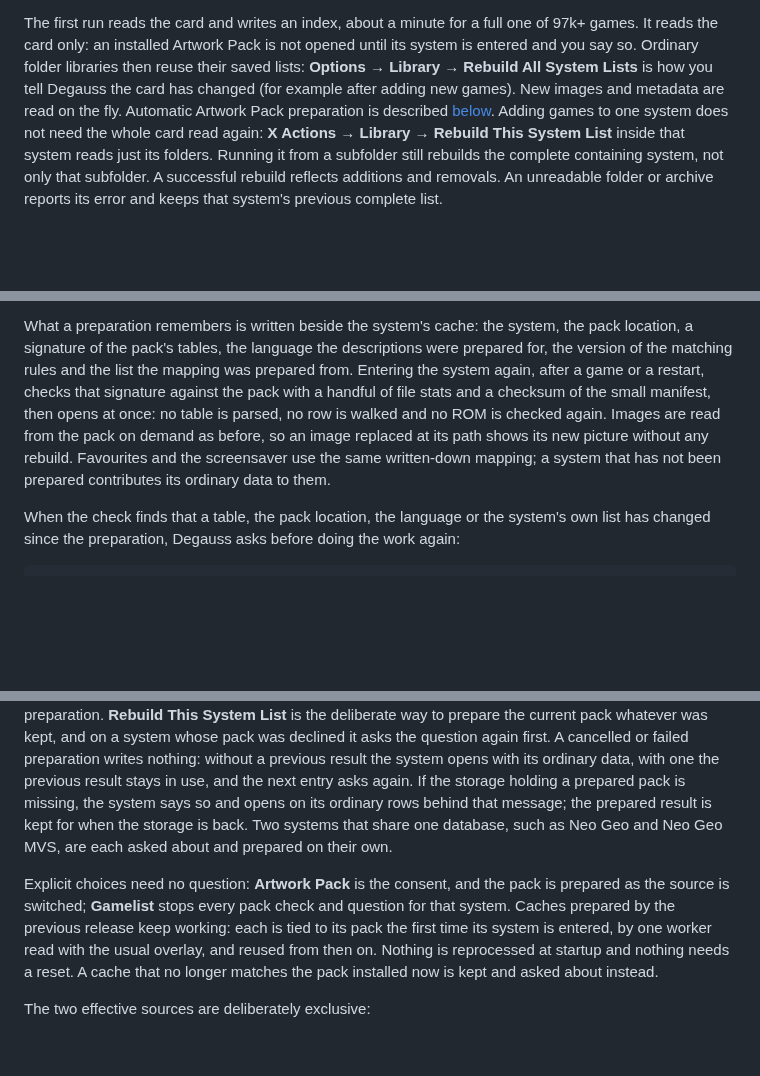
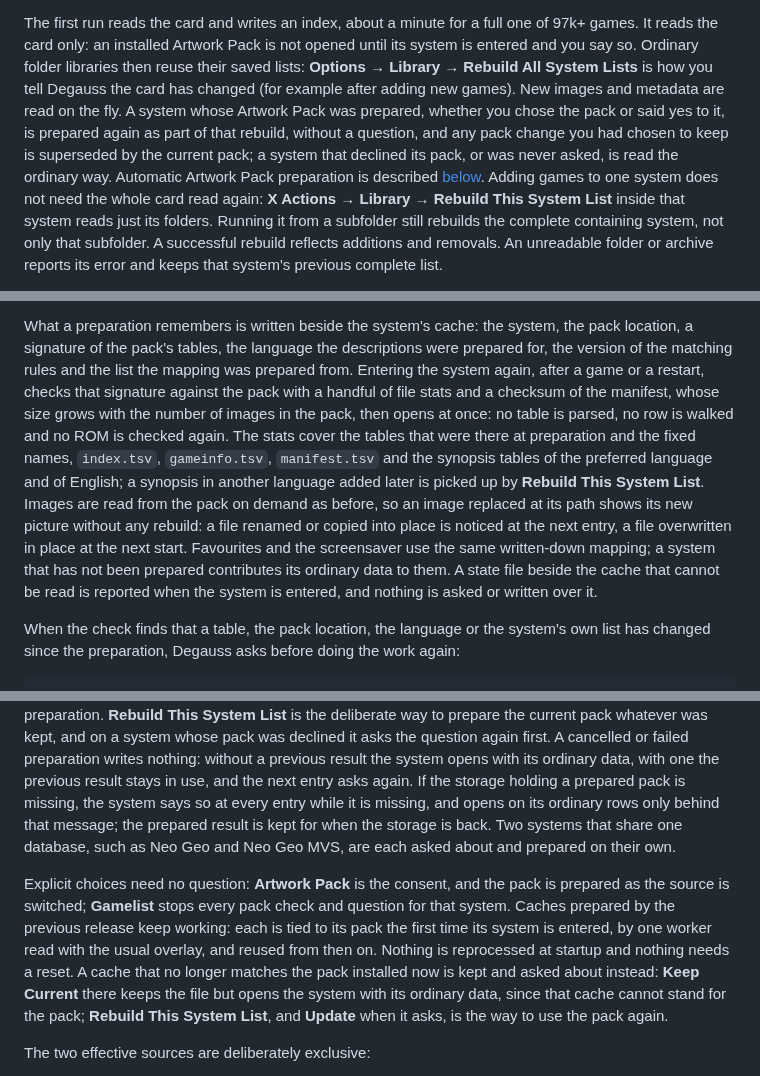
Before and after one commit to giancarloerra/Degauss, a Markdown page: README.md, 3 parts joined by grey strips. Drawn GitHub-style; blank space fills up the shorter version.

Commit message:
Document Artwork Pack rebuild, kept changes and image replacement limits

```diff
--- a/README.md
+++ b/README.md
@@ -445,7 +445,11 @@ not opened until its system is entered and you say so. Ordinary folder
 libraries then reuse their saved lists:
 **Options → Library → Rebuild All System Lists** is how you tell Degauss the
 card has changed (for example after adding new games). New images and metadata
-are read on the fly. Automatic Artwork Pack preparation is described
+are read on the fly. A system whose Artwork Pack was prepared, whether you
+chose the pack or said yes to it, is prepared again as part of that rebuild,
+without a question, and any pack change you had chosen to keep is superseded
+by the current pack; a system that declined its pack, or was never asked, is
+read the ordinary way. Automatic Artwork Pack preparation is described
 [below](#using-mister-game-artwork-databases).
 Adding games to one system does not need the whole card read again:
 **X Actions → Library → Rebuild This System List** inside that system reads just its folders.
@@ -885,11 +890,19 @@ system, the pack location, a signature of the pack's tables, the language the
 descriptions were prepared for, the version of the matching rules and the
 list the mapping was prepared from. Entering the system again, after a game or
 a restart, checks that signature against the pack with a handful of file
-stats and a checksum of the small manifest, then opens at once: no table is
-parsed, no row is walked and no ROM is checked again. Images are read from the pack on demand as before, so an image
-replaced at its path shows its new picture without any rebuild. Favourites
-and the screensaver use the same written-down mapping; a system that has not
-been prepared contributes its ordinary data to them.
+stats and a checksum of the manifest, whose size grows with the number of
+images in the pack, then opens at once: no table is parsed, no row is walked
+and no ROM is checked again. The stats cover the tables that were there at
+preparation and the fixed names, `index.tsv`, `gameinfo.tsv`, `manifest.tsv`
+and the synopsis tables of the preferred language and of English; a synopsis
+in another language added later is picked up by **Rebuild This System
+List**. Images are read from the pack on demand as before, so an image
+replaced at its path shows its new picture without any rebuild: a file
+renamed or copied into place is noticed at the next entry, a file overwritten
+in place at the next start. Favourites and the screensaver use the same
+written-down mapping; a system that has not been prepared contributes its
+ordinary data to them. A state file beside the cache that cannot be read is
+reported when the system is entered, and nothing is asked or written over it.
 
 When the check finds that a table, the pack location, the language or the
 system's own list has changed since the preparation, Degauss asks before doing
@@ -914,10 +927,10 @@ whose pack was declined it asks the question again first. A cancelled or
 failed preparation writes nothing: without a previous result the system
 opens with its ordinary data, with one the previous result stays in use, and
 the next entry asks again. If the storage holding a prepared pack is missing,
-the system says so and opens on its ordinary rows behind that message; the
-prepared result is kept for when the storage is back. Two systems that share
-one database, such as Neo Geo and Neo Geo MVS, are each asked about and
-prepared on their own.
+the system says so at every entry while it is missing, and opens on its
+ordinary rows only behind that message; the prepared result is kept for when
+the storage is back. Two systems that share one database, such as Neo Geo and
+Neo Geo MVS, are each asked about and prepared on their own.
 
 Explicit choices need no question: **Artwork Pack** is the consent, and the
 pack is prepared as the source is switched; **Gamelist** stops every pack
@@ -925,7 +938,10 @@ check and question for that system. Caches prepared by the previous release
 keep working: each is tied to its pack the first time its system is entered,
 by one worker read with the usual overlay, and reused from then on. Nothing
 is reprocessed at startup and nothing needs a reset. A cache that no longer
-matches the pack installed now is kept and asked about instead.
+matches the pack installed now is kept and asked about instead: **Keep
+Current** there keeps the file but opens the system with its ordinary data,
+since that cache cannot stand for the pack; **Rebuild This System List**, and
+**Update** when it asks, is the way to use the pack again.
 
 The two effective sources are deliberately exclusive:
 
```
Also changed, not shown: other parts of README.md (+3 -2 lines).
